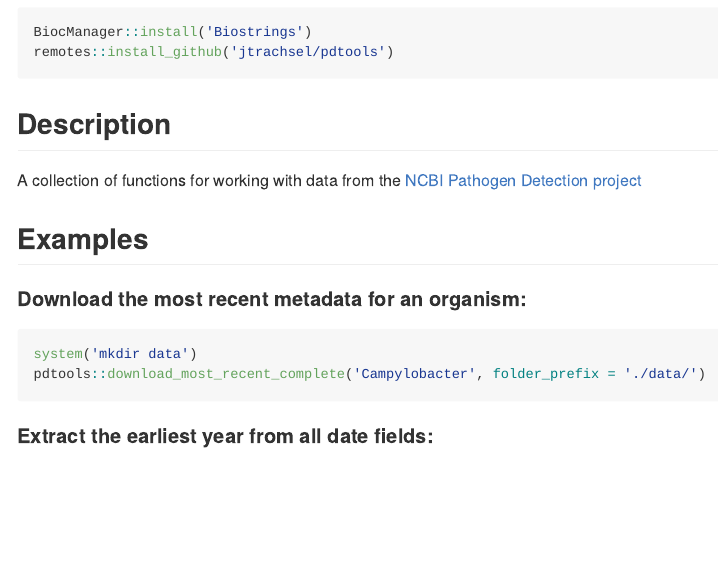
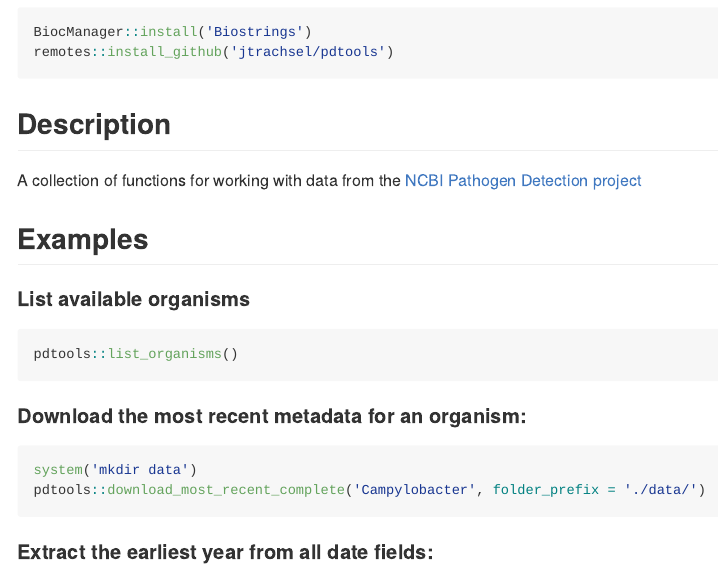
Before and after one commit to Jtrachsel/pdtools, an R Markdown document (README.Rmd): the page in a window 1100 px wide, from 260 px down. Rendered offline with R 4.5, knitr and Pandoc, with nearby package versions.

Commit message:
version bump, add list_organisms example

````diff
--- a/README.Rmd
+++ b/README.Rmd
@@ -26,6 +26,16 @@ A collection of functions for working with data from the
 
 
 ## Examples
+
+#### List available organisms
+
+```{r, eval=FALSE}
+
+pdtools::list_organisms()
+
+```
+
+
 
 #### Download the most recent metadata for an organism:
 ```{r, eval=FALSE}
````
Also changed, not shown: 1 other file.
